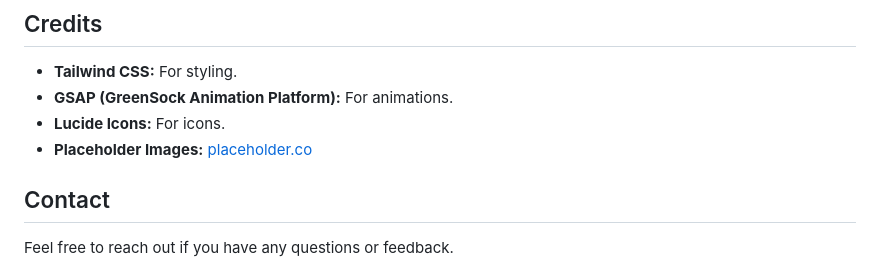
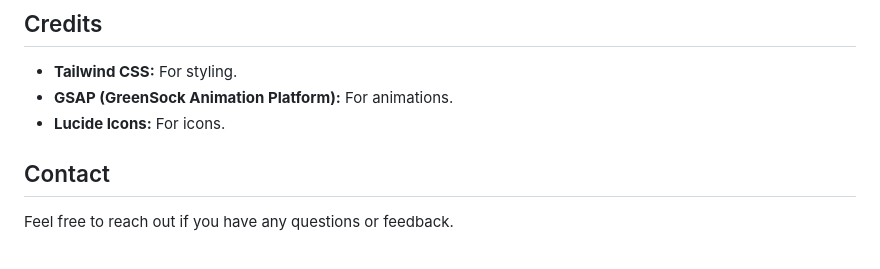
Before and after one commit to anselmeM/DesignMind, a Markdown page: README.md, the part around the change. Drawn GitHub-style.

```diff
--- a/README.md
+++ b/README.md
@@ -82,7 +82,6 @@ The mobile menu is toggled using JavaScript. It's hidden by default on larger sc
 * **Tailwind CSS:** For styling.
 * **GSAP (GreenSock Animation Platform):** For animations.
 * **Lucide Icons:** For icons.
-* **Placeholder Images:** [placeholder.co](https://placeholder.co/)
 
 ##   Contact
 
```
